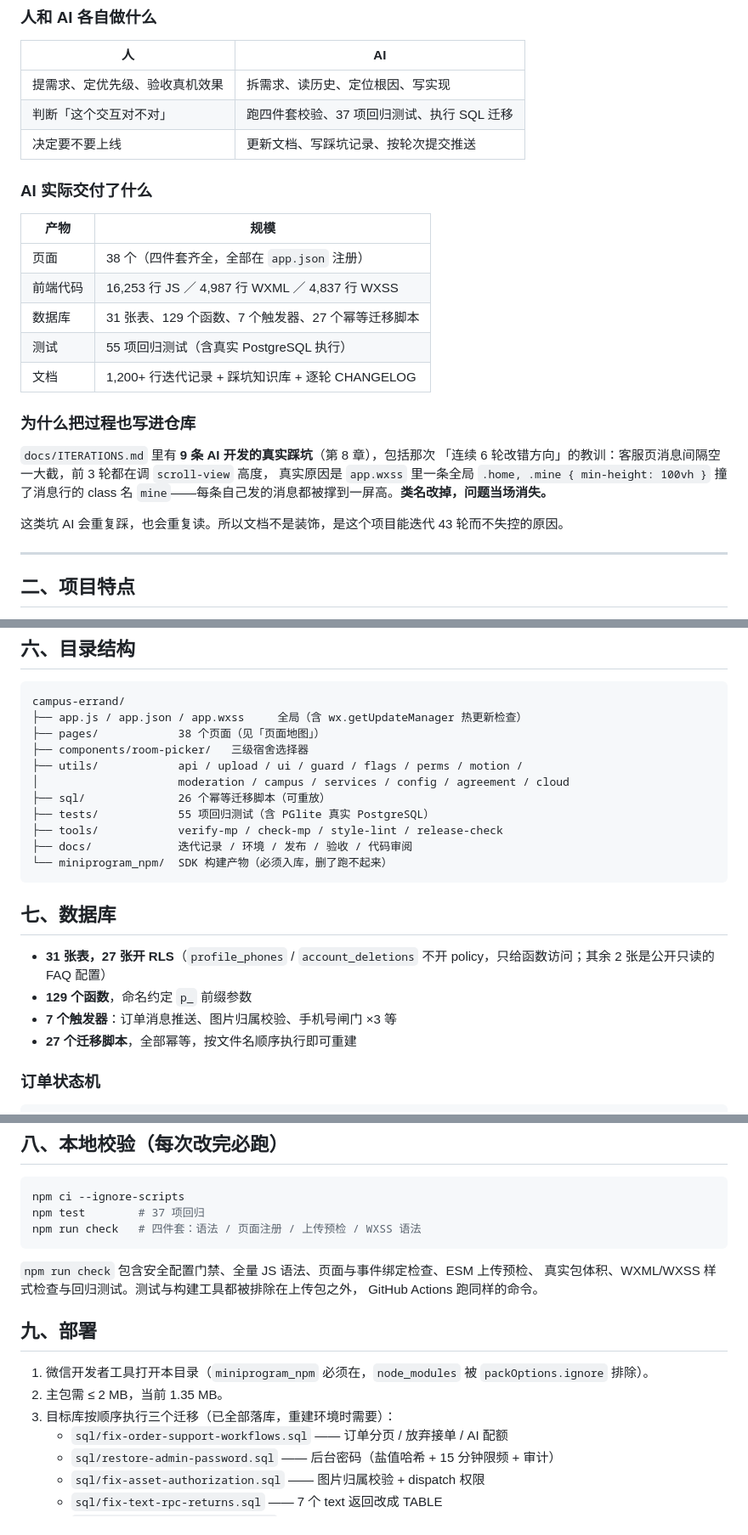
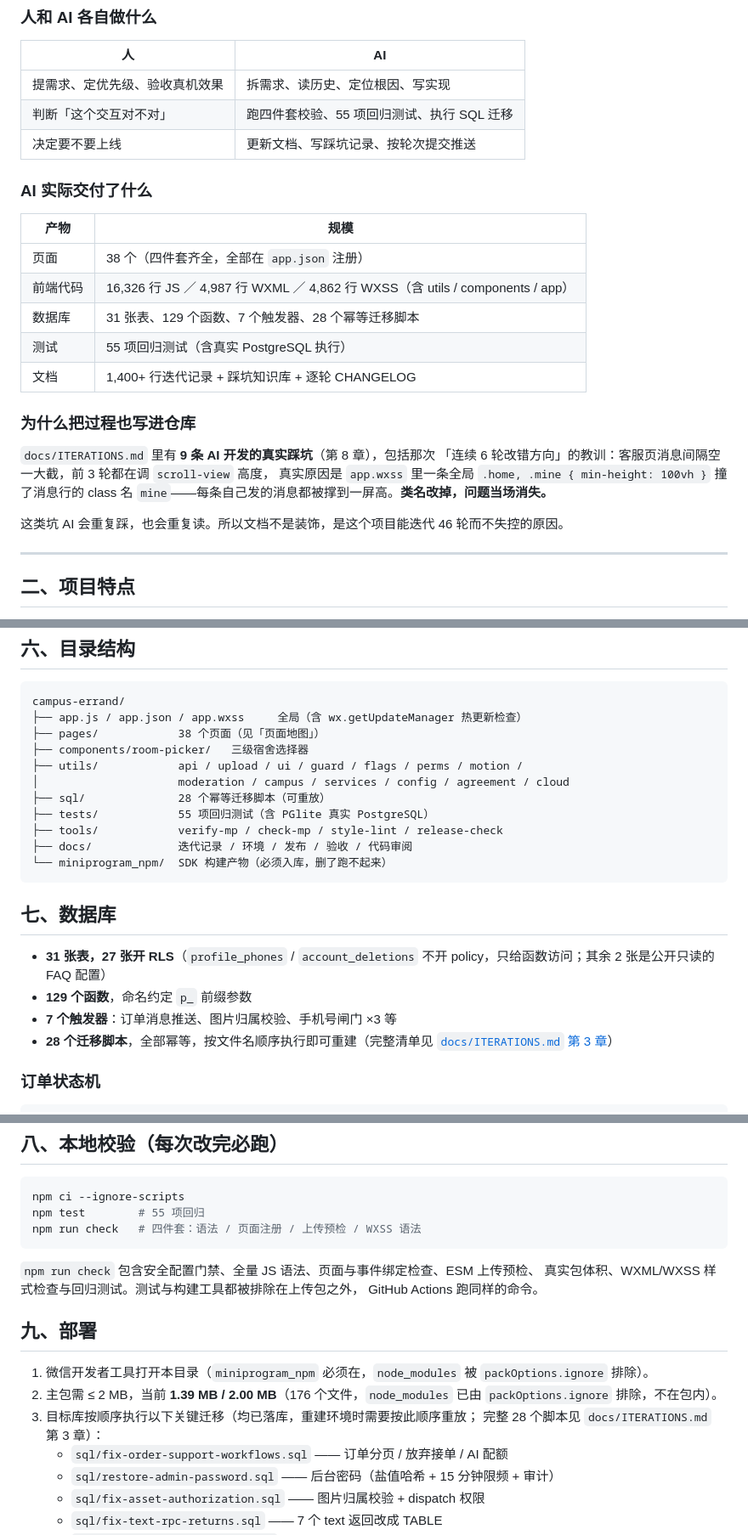
Before and after one commit to 1345463/campus-errand, a Markdown page: README.md, 3 parts joined by grey strips. Shown at 85% size. Drawn GitHub-style.

````diff
--- a/README.md
+++ b/README.md
@@ -30,7 +30,7 @@
 | 人 | AI |
 |---|---|
 | 提需求、定优先级、验收真机效果 | 拆需求、读历史、定位根因、写实现 |
-| 判断「这个交互对不对」 | 跑四件套校验、37 项回归测试、执行 SQL 迁移 |
+| 判断「这个交互对不对」 | 跑四件套校验、55 项回归测试、执行 SQL 迁移 |
 | 决定要不要上线 | 更新文档、写踩坑记录、按轮次提交推送 |
 
 ### AI 实际交付了什么
@@ -38,10 +38,10 @@
 | 产物 | 规模 |
 |---|---|
 | 页面 | 38 个（四件套齐全，全部在 `app.json` 注册） |
-| 前端代码 | 16,253 行 JS ／ 4,987 行 WXML ／ 4,837 行 WXSS |
-| 数据库 | 31 张表、129 个函数、7 个触发器、27 个幂等迁移脚本 |
+| 前端代码 | 16,326 行 JS ／ 4,987 行 WXML ／ 4,862 行 WXSS（含 utils / components / app） |
+| 数据库 | 31 张表、129 个函数、7 个触发器、28 个幂等迁移脚本 |
 | 测试 | 55 项回归测试（含真实 PostgreSQL 执行） |
-| 文档 | 1,200+ 行迭代记录 + 踩坑知识库 + 逐轮 CHANGELOG |
+| 文档 | 1,400+ 行迭代记录 + 踩坑知识库 + 逐轮 CHANGELOG |
 
 ### 为什么把过程也写进仓库
 
@@ -50,7 +50,7 @@
 真实原因是 `app.wxss` 里一条全局 `.home, .mine { min-height: 100vh }` 撞了消息行的
 class 名 `mine`——每条自己发的消息都被撑到一屏高。**类名改掉，问题当场消失。**
 
-这类坑 AI 会重复踩，也会重复读。所以文档不是装饰，是这个项目能迭代 43 轮而不失控的原因。
+这类坑 AI 会重复踩，也会重复读。所以文档不是装饰，是这个项目能迭代 46 轮而不失控的原因。
 
 ---
 
@@ -266,7 +266,7 @@ campus-errand/
 ├── components/room-picker/   三级宿舍选择器
 ├── utils/            api / upload / ui / guard / flags / perms / motion /
 │                     moderation / campus / services / config / agreement / cloud
-├── sql/              26 个幂等迁移脚本（可重放）
+├── sql/              28 个幂等迁移脚本（可重放）
 ├── tests/            55 项回归测试（含 PGlite 真实 PostgreSQL）
 ├── tools/            verify-mp / check-mp / style-lint / release-check
 ├── docs/             迭代记录 / 环境 / 发布 / 验收 / 代码审阅
@@ -278,7 +278,8 @@ campus-errand/
 - **31 张表，27 张开 RLS**（`profile_phones` / `account_deletions` 不开 policy，只给函数访问；其余 2 张是公开只读的 FAQ 配置）
 - **129 个函数**，命名约定 `p_` 前缀参数
 - **7 个触发器**：订单消息推送、图片归属校验、手机号闸门 ×3 等
-- **27 个迁移脚本**，全部幂等，按文件名顺序执行即可重建
+- **28 个迁移脚本**，全部幂等，按文件名顺序执行即可重建（完整清单见
+  [`docs/ITERATIONS.md` 第 3 章](docs/ITERATIONS.md)）
 
 ### 订单状态机
 
@@ -302,7 +303,7 @@ pending ──accept──> accepted ──complete──> waiting_confirm ─
 
 ```bash
 npm ci --ignore-scripts
-npm test        # 37 项回归
+npm test        # 55 项回归
 npm run check   # 四件套：语法 / 页面注册 / 上传预检 / WXSS 语法
 ```
 
@@ -313,8 +314,10 @@ GitHub Actions 跑同样的命令。
 ## 九、部署
 
 1. 微信开发者工具打开本目录（`miniprogram_npm` 必须在，`node_modules` 被 `packOptions.ignore` 排除）。
-2. 主包需 ≤ 2 MB，当前 1.35 MB。
-3. 目标库按顺序执行三个迁移（已全部落库，重建环境时需要）：
+2. 主包需 ≤ 2 MB，当前 **1.39 MB / 2.00 MB**（176 个文件，`node_modules` 已由
+   `packOptions.ignore` 排除，不在包内）。
+3. 目标库按顺序执行以下关键迁移（均已落库，重建环境时需要按此顺序重放；
+   完整 28 个脚本见 `docs/ITERATIONS.md` 第 3 章）：
    - `sql/fix-order-support-workflows.sql` —— 订单分页 / 放弃接单 / AI 配额
    - `sql/restore-admin-password.sql` —— 后台密码（盐值哈希 + 15 分钟限频 + 审计）
    - `sql/fix-asset-authorization.sql` —— 图片归属校验 + dispatch 权限
````
Also changed, not shown: other parts of README.md (+2 -2 lines), CHANGELOG.md (+20 -0 lines), docs/ITERATIONS.md (+13 -7 lines).
